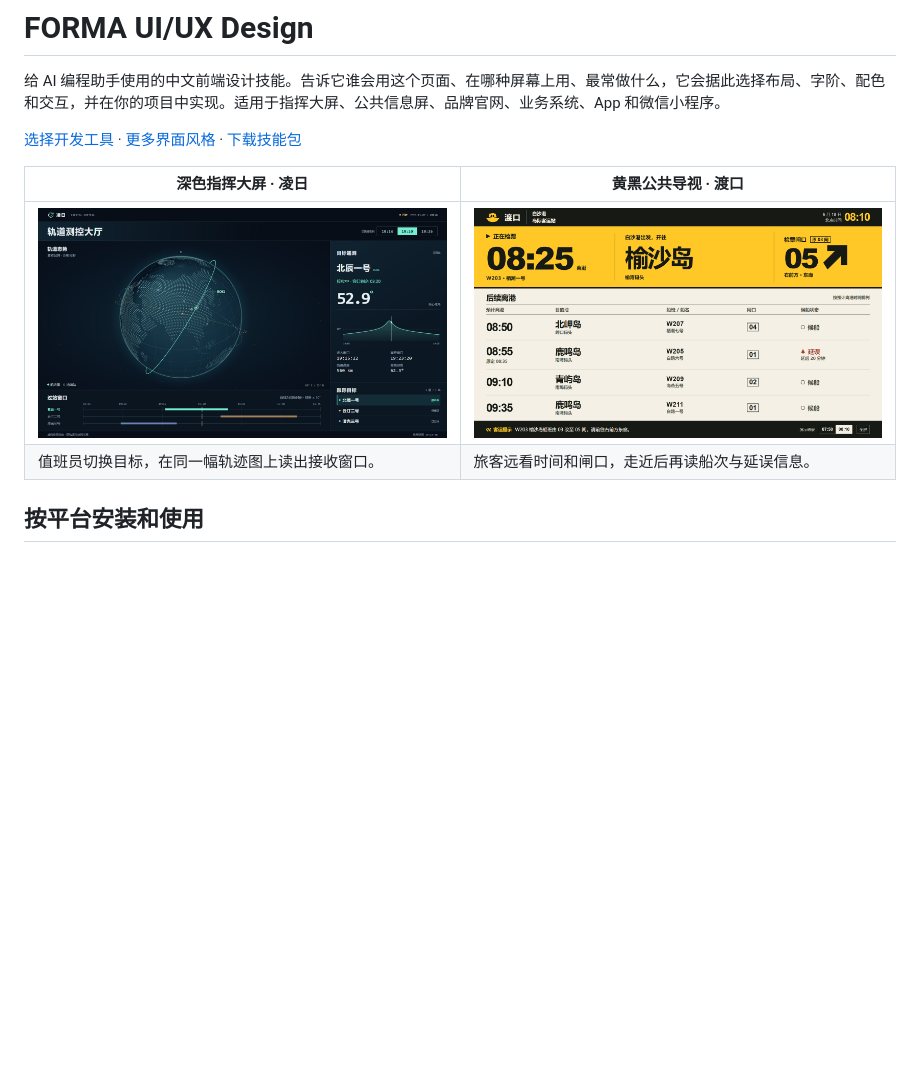
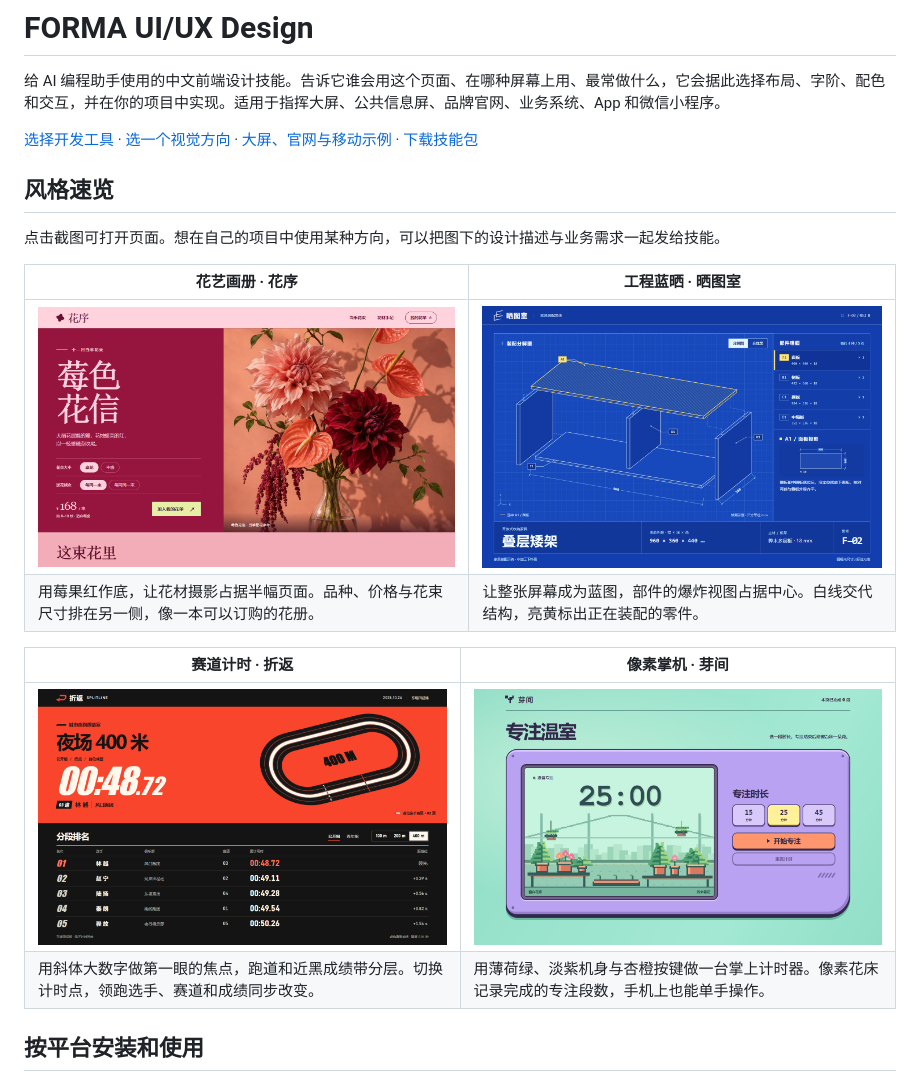
Before and after one commit to fruge365/forma-frontend-design-studio, a Markdown page: README.md, the part around one of its changes. Drawn GitHub-style; pictures changed too: docs/images/bloom.png (added), docs/images/blueprint.png (added), docs/images/splitline.png (added); blank space fills up the shorter version.

```diff
--- a/README.md
+++ b/README.md
@@ -2,12 +2,21 @@
 
 给 AI 编程助手使用的中文前端设计技能。告诉它谁会用这个页面、在哪种屏幕上用、最常做什么，它会据此选择布局、字阶、配色和交互，并在你的项目中实现。适用于指挥大屏、公共信息屏、品牌官网、业务系统、App 和微信小程序。
 
-[选择开发工具](#按平台安装和使用) · [更多界面风格](#更多界面风格) · [下载技能包](https://github.com/fruge365/forma-frontend-design-studio/releases/download/v11.0.0/forma-ui-ux-design-v11.0.0.zip)
+[选择开发工具](#按平台安装和使用) · [选一个视觉方向](#风格速览) · [大屏、官网与移动示例](#更多界面风格) · [下载技能包](https://github.com/fruge365/forma-frontend-design-studio/releases/download/v11.0.0/forma-ui-ux-design-v11.0.0.zip)
 
-| **深色指挥大屏 · 凌日** | **黄黑公共导视 · 渡口** |
+## 风格速览
+
+点击截图可打开页面。想在自己的项目中使用某种方向，可以把图下的设计描述与业务需求一起发给技能。
+
+| **花艺画册 · 花序** | **工程蓝晒 · 晒图室** |
 | --- | --- |
-| [![暗色地球轨迹图、航天器遥测和过站时间窗](docs/images/orbital.png)](https://fruge365.github.io/forma-frontend-design-studio/orbital.html) | [![高对比的离港时刻、登船闸口和方向箭头](docs/images/departures.png)](https://fruge365.github.io/forma-frontend-design-studio/departures.html) |
-| 值班员切换目标，在同一幅轨迹图上读出接收窗口。 | 旅客远看时间和闸口，走近后再读船次与延误信息。 |
+| [![花序以莓红色大标题配整幅桃粉花束摄影](docs/images/bloom.png)](https://fruge365.github.io/forma-frontend-design-studio/bloom.html) | [![钴蓝制图纸上用白色线稿分解家具，用亮黄指出选中的部件](docs/images/blueprint.png)](https://fruge365.github.io/forma-frontend-design-studio/blueprint.html) |
+| 用莓果红作底，让花材摄影占据半幅页面。品种、价格与花束尺寸排在另一侧，像一本可以订购的花册。 | 让整张屏幕成为蓝图，部件的爆炸视图占据中心。白线交代结构，亮黄标出正在装配的零件。 |
+
+| **赛道计时 · 折返** | **像素掌机 · 芽间** |
+| --- | --- |
+| [![朱红跑道、白色斜体分秒与近黑排名带](docs/images/splitline.png)](https://fruge365.github.io/forma-frontend-design-studio/splitline.html) | [![薄荷绿背景、淡紫掌机外壳和像素温室里的专注计时器](docs/images/sprout.png)](https://fruge365.github.io/forma-frontend-design-studio/sprout.html) |
+| 用斜体大数字做第一眼的焦点，跑道和近黑成绩带分层。切换计时点，领跑选手、赛道和成绩同步改变。 | 用薄荷绿、淡紫机身与杏橙按键做一台掌上计时器。像素花床记录完成的专注段数，手机上也能单手操作。 |
 
 ## 按平台安装和使用
 
```
Also changed, not shown: other parts of README.md (+22 -14 lines), 7 other files.
